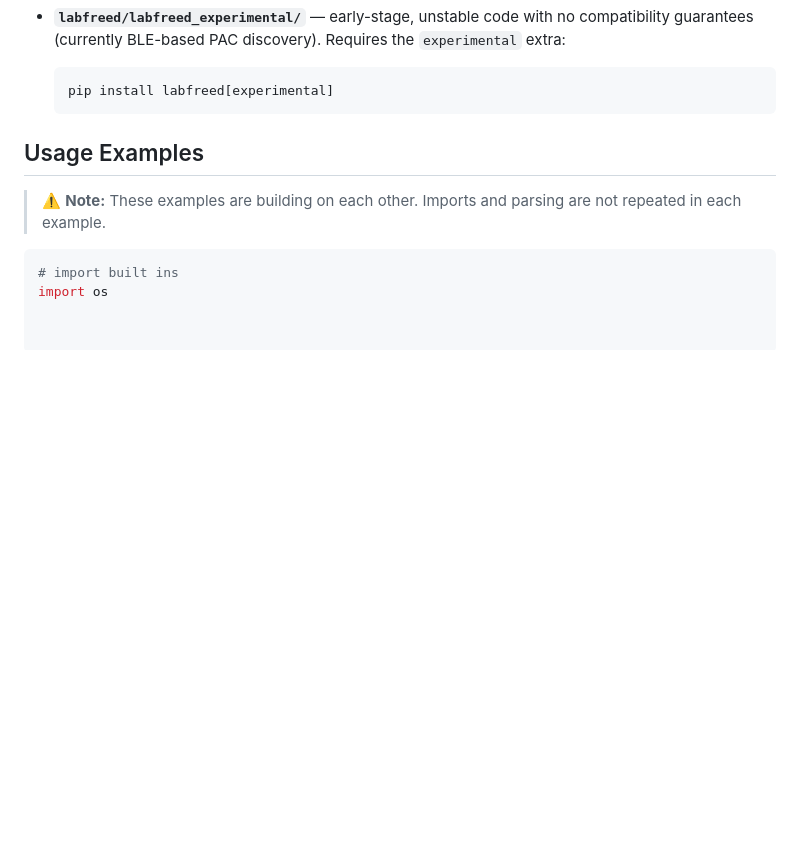
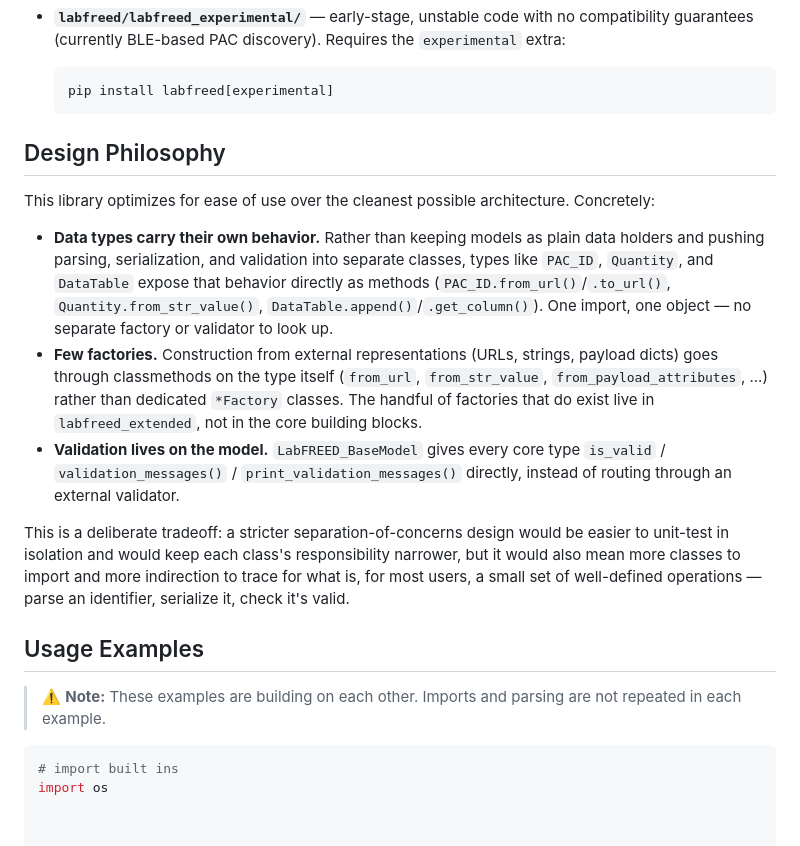
Before and after one commit to retothuerer/LabFREED, a Markdown page: README.md, the part around the change. Drawn GitHub-style; blank space fills up the shorter version.

Commit message:
design philosophy of library mentioined in readme

````diff
--- a/README.md
+++ b/README.md
@@ -95,6 +95,16 @@ The `labfreed` package is organized into three parts, reflecting how far the cod
   ```bash
   pip install labfreed[experimental]
   ```
+
+## Design Philosophy
+
+This library optimizes for ease of use over the cleanest possible architecture. Concretely:
+
+- **Data types carry their own behavior.** Rather than keeping models as plain data holders and pushing parsing, serialization, and validation into separate classes, types like `PAC_ID`, `Quantity`, and `DataTable` expose that behavior directly as methods (`PAC_ID.from_url()`/`.to_url()`, `Quantity.from_str_value()`, `DataTable.append()`/`.get_column()`). One import, one object — no separate factory or validator to look up.
+- **Few factories.** Construction from external representations (URLs, strings, payload dicts) goes through classmethods on the type itself (`from_url`, `from_str_value`, `from_payload_attributes`, ...) rather than dedicated `*Factory` classes. The handful of factories that do exist live in `labfreed_extended`, not in the core building blocks.
+- **Validation lives on the model.** `LabFREED_BaseModel` gives every core type `is_valid` / `validation_messages()` / `print_validation_messages()` directly, instead of routing through an external validator.
+
+This is a deliberate tradeoff: a stricter separation-of-concerns design would be easier to unit-test in isolation and would keep each class's responsibility narrower, but it would also mean more classes to import and more indirection to trace for what is, for most users, a small set of well-defined operations — parse an identifier, serialize it, check it's valid.
 
 ## Usage Examples
 > ⚠️ **Note:** These examples are building on each other. Imports and parsing are not repeated in each example.
````
